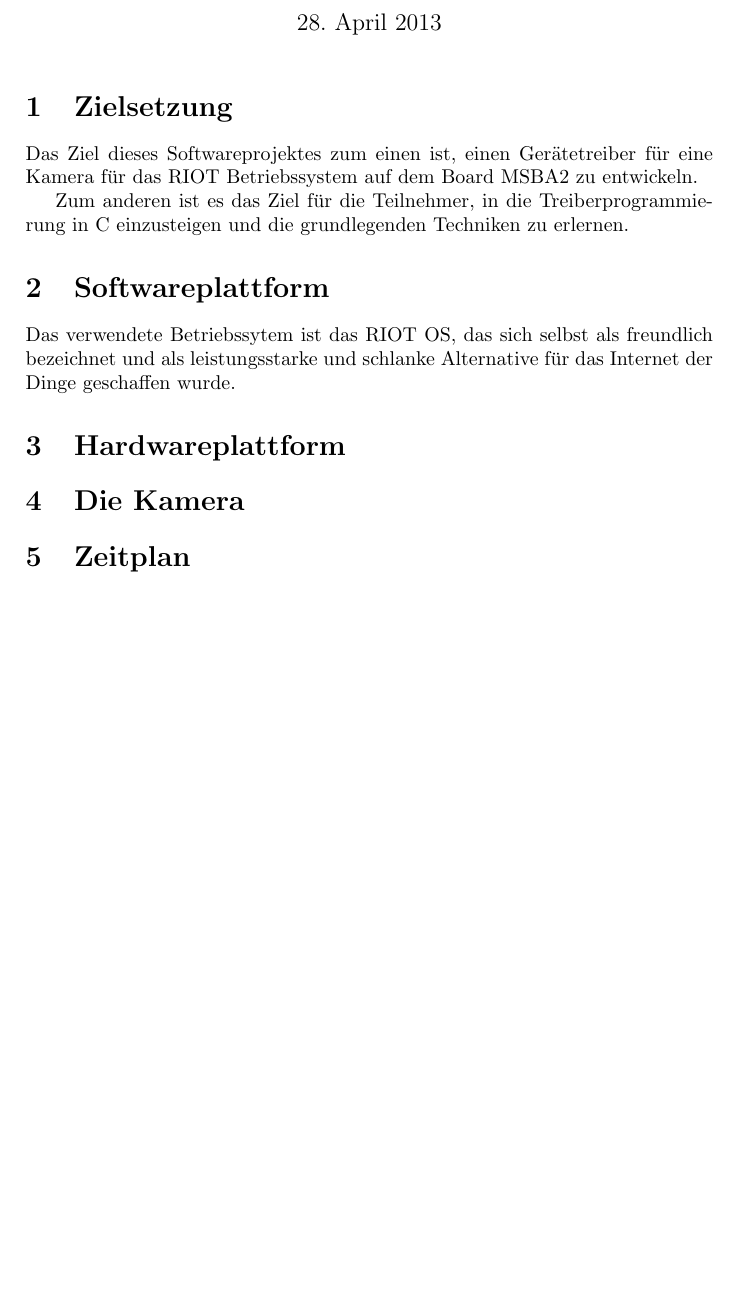
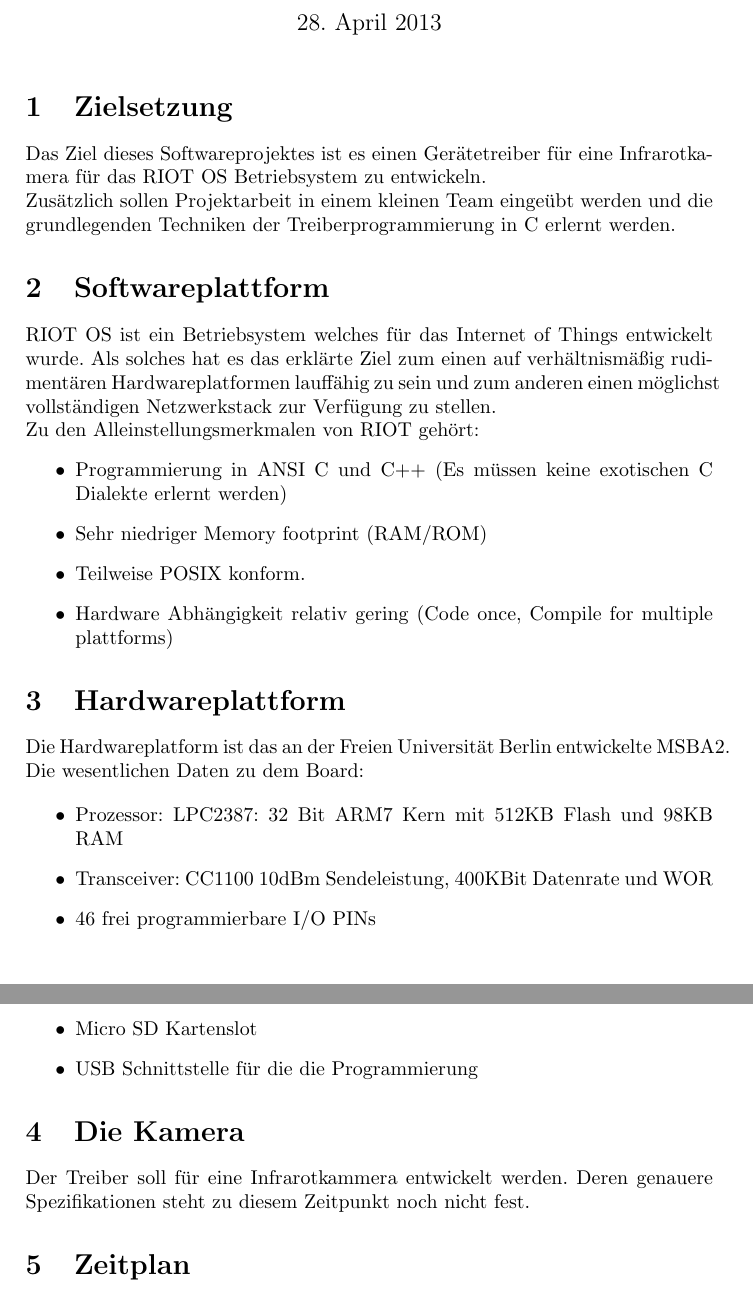
Before and after one commit to swp2013riot/riot-cam-driver, a LaTeX document (Projektplan/projektplan.tex): part of the page before the commit and two parts of pages 1 and 2 of 2 after it, the two joined at a grey line, cut so that both start at the same text, the shorter picture padded with empty space. Compiled offline with pdfLaTeX.

Commit message:
Fehlt nur noch Zeitplan

```diff
--- a/Projektplan/projektplan.tex
+++ b/Projektplan/projektplan.tex
@@ -3,6 +3,8 @@
 \usepackage[utf8]{inputenc}
 \usepackage[german]{babel}
 \usepackage[pdfborder={0 0 0}]{hyperref}
+
+\setlength{\parindent}{0cm}
 
 \title{Softwareprojekt: Kameratreiber für das RIOT OS auf dem MSBA2}
 \author{Philipp Rosenkranz  \textless\href{mailto:philipp.rosenkranz@fu-berlin.de}{philipp.rosenkranz@fu-berlin.de}\textgreater
@@ -14,21 +16,38 @@
 
 \section{Zielsetzung}
 
-Das Ziel dieses Softwareprojektes zum einen ist, einen Gerätetreiber für eine Kamera
-für das RIOT Betriebssystem auf dem Board MSBA2 zu entwickeln.
+Das Ziel dieses Softwareprojektes ist es einen Gerätetreiber für eine Infrarotkamera für das
+RIOT OS Betriebsystem zu entwickeln.
 
-Zum anderen ist es das Ziel für die Teilnehmer, in die Treiberprogrammierung in C
-einzusteigen und die grundlegenden Techniken zu erlernen.
+Zusätzlich sollen Projektarbeit in einem kleinen Team eingeübt werden und die grundlegenden Techniken der Treiberprogrammierung in C erlernt werden.
+\section{Softwareplattform}
+RIOT OS ist ein Betriebsystem welches für das Internet of Things entwickelt wurde.
+Als solches hat es das erklärte Ziel zum einen auf verhältnismäßig rudimentären Hardwareplatformen lauffähig zu sein und zum anderen einen möglichst vollständigen Netzwerkstack zur Verfügung zu stellen.
 
-\section{Softwareplattform}
-
-Das verwendete Betriebssytem ist das RIOT OS, das sich selbst als freundlich bezeichnet
-und als leistungsstarke und schlanke Alternative für das Internet der Dinge geschaffen
-wurde.
+Zu den Alleinstellungsmerkmalen von RIOT gehört:
+\begin{itemize}
+\item Programmierung in ANSI C und C++ (Es müssen keine exotischen C Dialekte erlernt werden)
+\item Sehr niedriger Memory footprint (RAM/ROM)
+\item Teilweise POSIX konform.
+\item Hardware Abhängigkeit relativ gering (Code once, Compile for multiple plattforms)
+\end{itemize}
 
 \section{Hardwareplattform}
+Die Hardwareplatform ist das an der Freien Universität Berlin entwickelte \mbox{MSBA2}.
+
+Die wesentlichen Daten zu dem Board:
+
+\begin{itemize}
+\item Prozessor: LPC2387: 32 Bit ARM7 Kern mit 512KB Flash und 98KB RAM
+\item Transceiver: CC1100 10dBm Sendeleistung, 400KBit Datenrate und WOR
+\item 46 frei programmierbare I/O PINs
+\item Micro SD Kartenslot
+\item USB Schnittstelle für die die Programmierung
+
+\end{itemize}
 
 \section{Die Kamera}
+Der Treiber soll für eine Infrarotkammera entwickelt werden. Deren genauere Spezifikationen steht zu diesem Zeitpunkt noch nicht fest.
 
 \section{Zeitplan}
 
```
